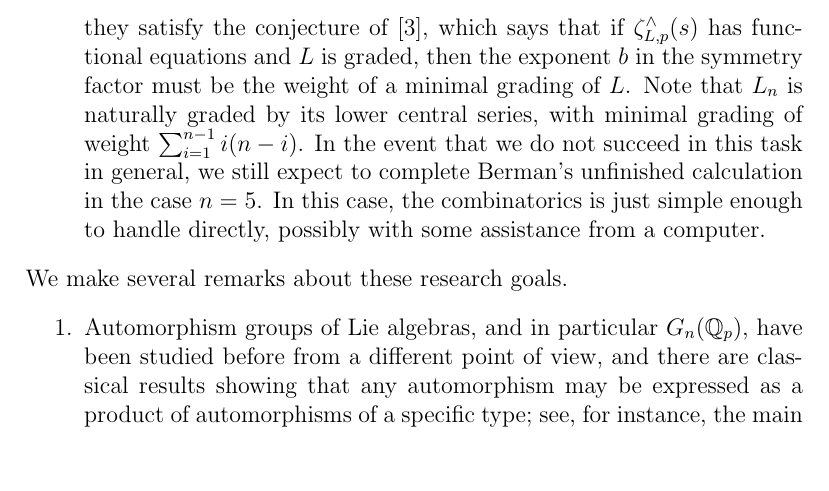
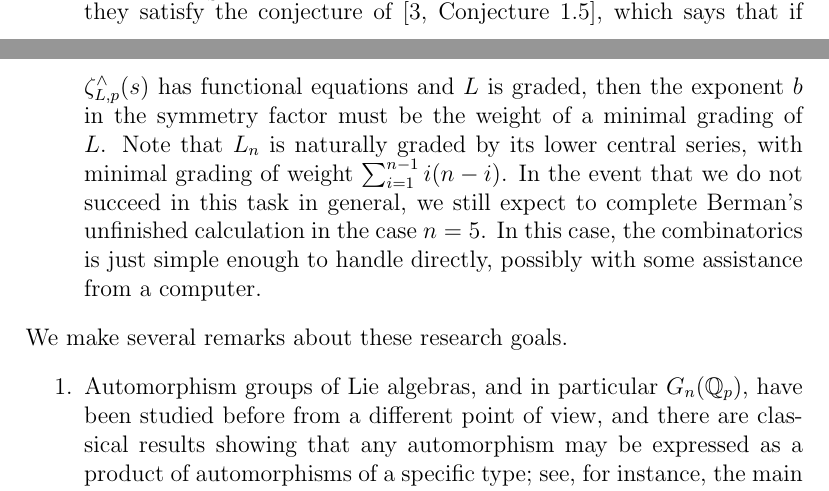
Before and after one commit to HaimL76/automorphisms, a LaTeX paper (proposal-long-review.tex): part of page 8 of 15 before the commit and two parts of pages 7 and 8 of 15 after it, the two joined at a grey line, cut so that both start at the same text, the shorter picture padded with empty space. Compiled offline with pdfLaTeX.

Commit message:
long 122

```diff
--- a/proposal-long-review.tex
+++ b/proposal-long-review.tex
@@ -141,7 +141,7 @@ Computing the automorphism group $G_{n}(\mathbb{Q}_{p})$ of the $\mathbb{Q}_p$-L
 Showing that the pro-isomorphic zeta-functions $\zeta_{L_{n,p}}^{\wedge}(s)$ are uniform, or finitely uniform, for all $n\in\mathbb{N}$. We expect the method used by Berman in the case $n=5$ to generalize.
 \item
 Giving an explicit uniform formula for the zeta-functions $\zeta_{L_{n,p}}^{\wedge}(s)$.
-We aim to compute an explicit formula for $\zeta_{L_{n,p}}^{\wedge}(s)$ for all $n \geq 4$ and all primes $p$ in terms of a suitable combinatorical framework that is compatible with the complicated structure of $G_{n}^{+}(\mathbb{Q}_p)$. We will study whether $\zeta_{L_{n,p}}^{\wedge}(s)$ have functional equations and in particular whether they satisfy the conjecture of \cite{BermanKlopschOnn}, which says that if $\zeta_{L,p}^{\wedge}(s)$ has functional equations and $L$ is graded, then the exponent $b$ in the symmetry factor must be the weight of a minimal grading of $L$. Note that $L_{n}$ is naturally graded by its lower central series, with minimal grading of weight $\sum_{i=1}^{n-1}{i(n-i)}$. In the event that we do not succeed in this task in general, we still expect to complete Berman's unfinished calculation in the case $n=5$. In this case, the combinatorics is just simple enough to handle directly, possibly with some assistance from a computer.
+We aim to compute an explicit formula for $\zeta_{L_{n,p}}^{\wedge}(s)$ for all $n \geq 4$ and all primes $p$ in terms of a suitable combinatorical framework that is compatible with the complicated structure of $G_{n}^{+}(\mathbb{Q}_p)$. We will study whether $\zeta_{L_{n,p}}^{\wedge}(s)$ have functional equations and in particular whether they satisfy the conjecture of \cite[Conjecture 1.5]{BermanKlopschOnn}, which says that if $\zeta_{L,p}^{\wedge}(s)$ has functional equations and $L$ is graded, then the exponent $b$ in the symmetry factor must be the weight of a minimal grading of $L$. Note that $L_{n}$ is naturally graded by its lower central series, with minimal grading of weight $\sum_{i=1}^{n-1}{i(n-i)}$. In the event that we do not succeed in this task in general, we still expect to complete Berman's unfinished calculation in the case $n=5$. In this case, the combinatorics is just simple enough to handle directly, possibly with some assistance from a computer.
 \end{enumerate}
 We make several remarks about these research goals.
 \begin{enumerate}
```
Also changed, not shown: proposal-long-review.pdf, 1 other file.
